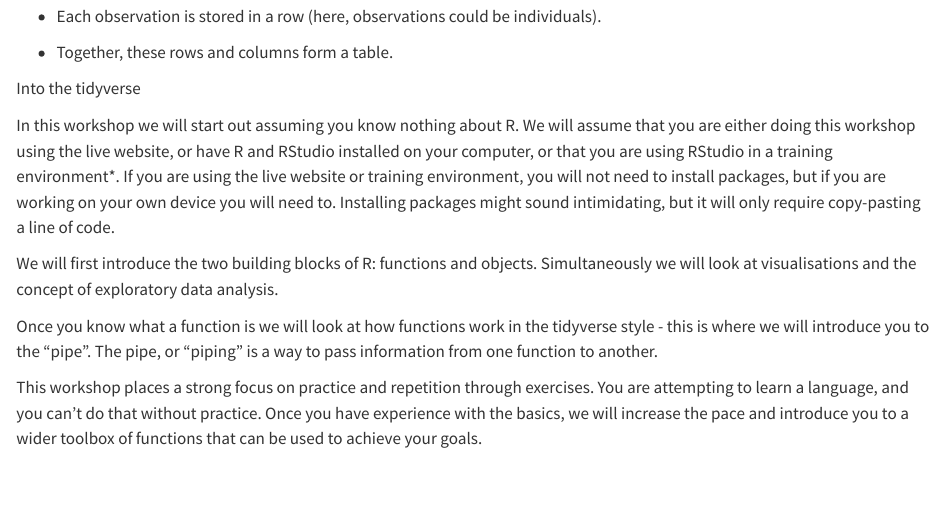
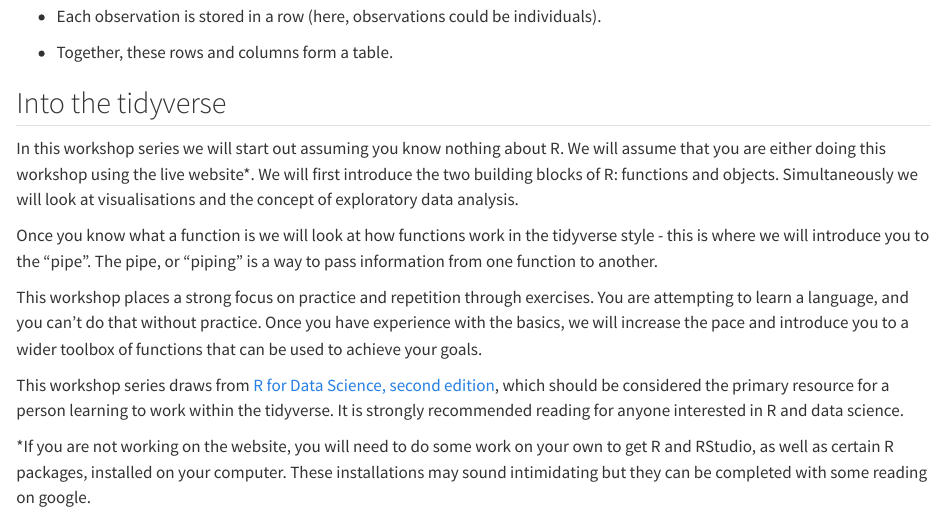
Before and after one commit to tylermcinnes/intoTheTidyverse, a Quarto document (intoTheTidyverse.qmd): the page in a window 1100 px wide, from 870 px down. Rendered offline with R 4.5, knitr and Pandoc in place of Quarto, with nearby package versions; drawn as R Markdown's standard HTML page in place of the format the file asks for.

```diff
--- a/intoTheTidyverse.qmd
+++ b/intoTheTidyverse.qmd
@@ -29,12 +29,14 @@
 
 -   Together, these rows and columns form a table.
 
-Into the tidyverse
+## Into the tidyverse
 
-In this workshop we will start out assuming you know nothing about R. We will assume that you are either doing this workshop using the live website, or have R and RStudio installed on your computer, or that you are using RStudio in a training environment\*. If you are using the live website or training environment, you will not need to install packages, but if you are working on your own device you will need to. Installing packages might sound intimidating, but it will only require copy-pasting a line of code.
-
-We will first introduce the two building blocks of R: functions and objects. Simultaneously we will look at visualisations and the concept of exploratory data analysis.
+In this workshop series we will start out assuming you know nothing about R. We will assume that you are either doing this workshop using the live website*. We will first introduce the two building blocks of R: functions and objects. Simultaneously we will look at visualisations and the concept of exploratory data analysis.
 
 Once you know what a function is we will look at how functions work in the tidyverse style - this is where we will introduce you to the "pipe". The pipe, or "piping" is a way to pass information from one function to another.
 
 This workshop places a strong focus on practice and repetition through exercises. You are attempting to learn a language, and you can't do that without practice. Once you have experience with the basics, we will increase the pace and introduce you to a wider toolbox of functions that can be used to achieve your goals.
+
+This workshop series draws from [R for Data Science, second edition](https://r4ds.hadley.nz/), which should be considered the primary resource for a person learning to work within the tidyverse. It is strongly recommended reading for anyone interested in R and data science.
+
+*If you are not working on the website, you will need to do some work on your own to get R and RStudio, as well as certain R packages, installed on your computer. These installations may sound intimidating but they can be completed with some reading on google.
```
Also changed, not shown: episode_1_functions.qmd (added, +12 -0 lines).
